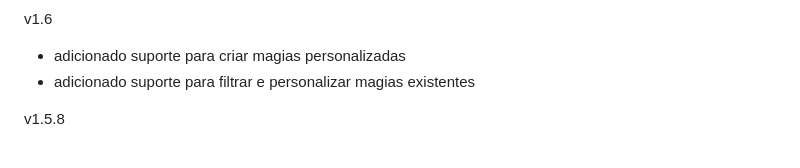
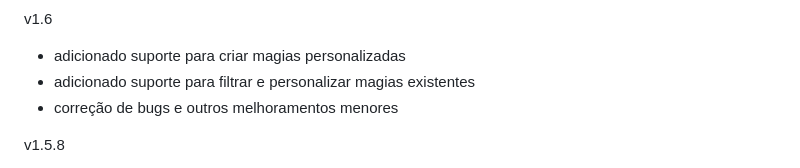
Before and after one commit to marmarx/marmarx.github.io, a Markdown page: t20/README.md, the part around the change. Drawn GitHub-style.

```diff
--- a/t20/README.md
+++ b/t20/README.md
@@ -12,6 +12,7 @@ Tarefas canceladas:
 v1.6
 - adicionado suporte para criar magias personalizadas
 - adicionado suporte para filtrar e personalizar magias existentes
+- correção de bugs e outros melhoramentos menores
 
 v1.5.8
 - adicionado suporte para imprimir/exportar em PDF
```
